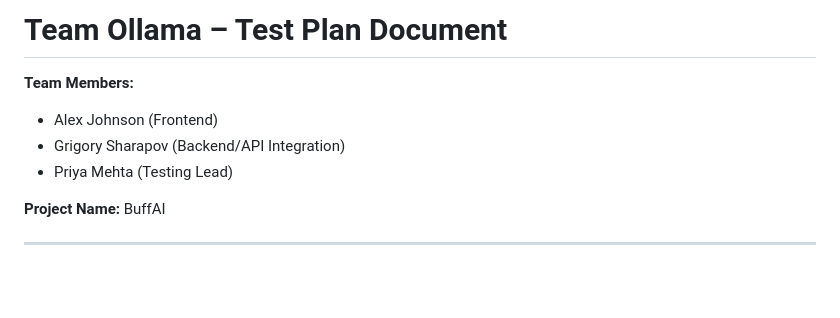
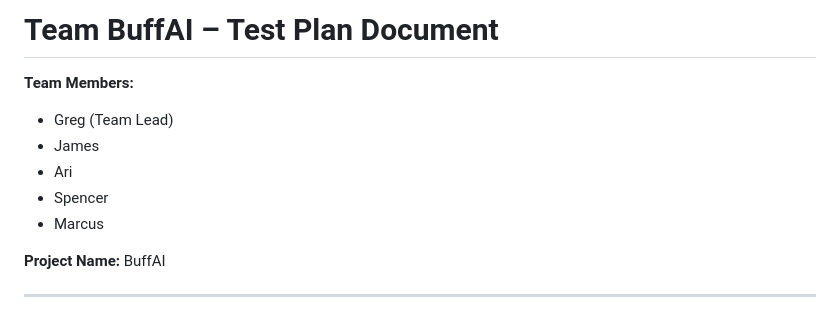
Before and after one commit to grigoryshatalin/BuffAI, a Markdown page: MilestoneSubmissions/User Acceptance Testing.md, the part around the change. Rendered like a GitHub page; blank space fills up the shorter version.

Commit message:
updated UAT plan to have correct group members

```diff
--- a/MilestoneSubmissions/User Acceptance Testing.md
+++ b/MilestoneSubmissions/User Acceptance Testing.md
@@ -1,9 +1,11 @@
-# Team Ollama – Test Plan Document
+# Team BuffAI – Test Plan Document
 
 **Team Members:**
-- Alex Johnson (Frontend)
-- Grigory Sharapov (Backend/API Integration)
-- Priya Mehta (Testing Lead)
+- Greg (Team Lead)
+- James
+- Ari
+- Spencer
+- Marcus
 
 **Project Name:** BuffAI
 
```
